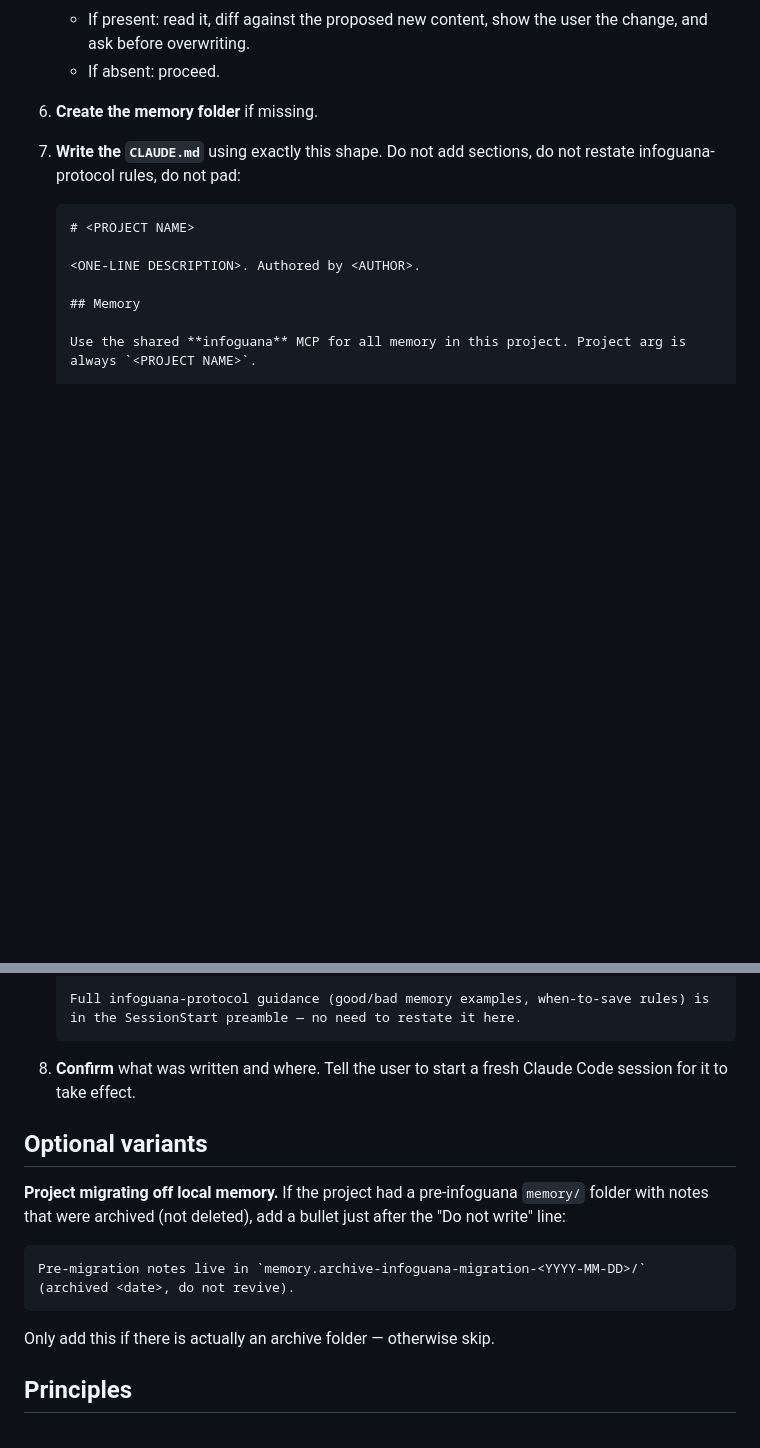
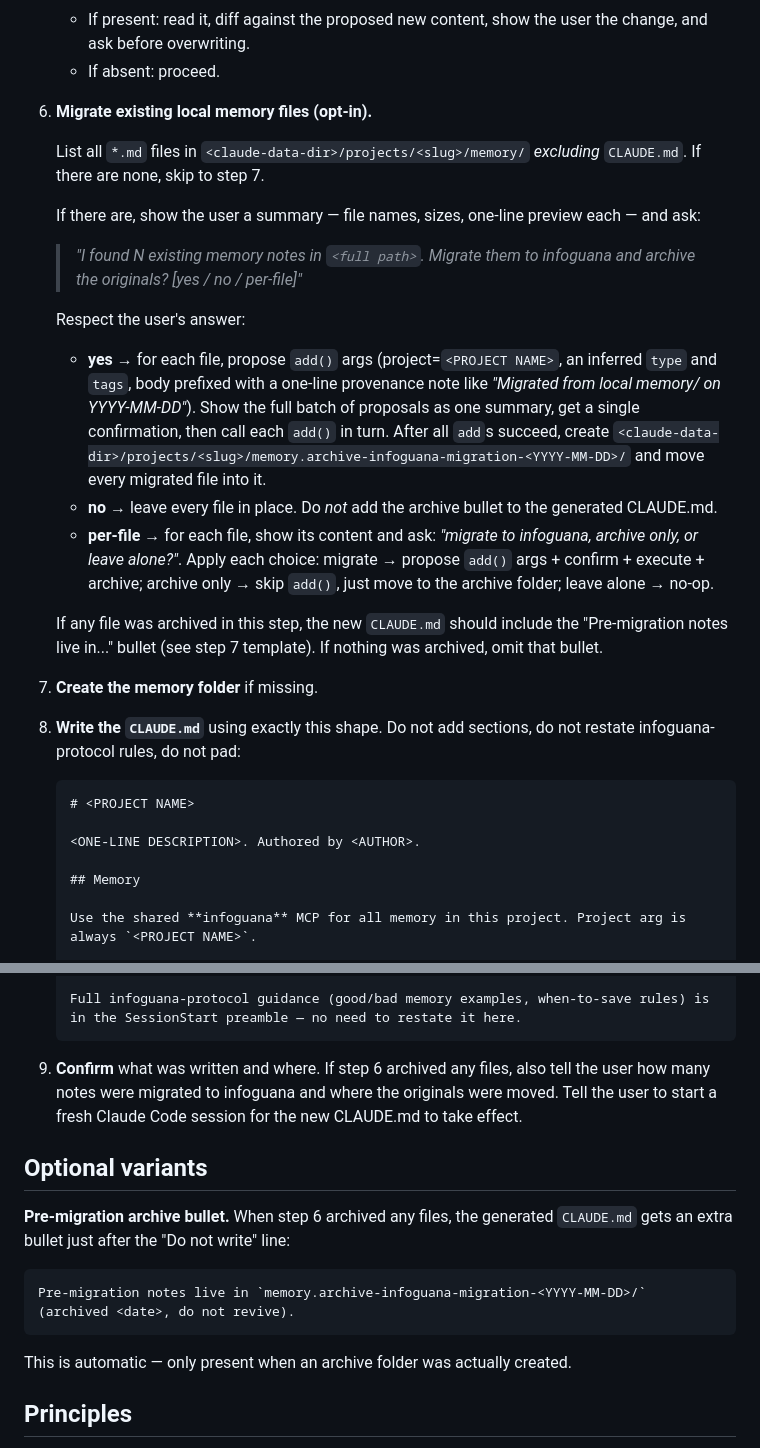
Before and after one commit to ryan-barry-99/infoguana, a Markdown page: skills/infoguana-onboard/SKILL.md, 2 parts joined by grey strips. Drawn GitHub-style; blank space fills up the shorter version.

Commit message:
Extend infoguana-onboard skill with opt-in local-memory migration

````diff
--- a/skills/infoguana-onboard/SKILL.md
+++ b/skills/infoguana-onboard/SKILL.md
@@ -51,9 +51,25 @@ If the user wants the file *committed to the repo* instead (so collaborators who
    - If present: read it, diff against the proposed new content, show the user the change, and ask before overwriting.
    - If absent: proceed.
 
-6. **Create the memory folder** if missing.
+6. **Migrate existing local memory files (opt-in).**
 
-7. **Write the `CLAUDE.md`** using exactly this shape. Do not add sections, do not restate infoguana-protocol rules, do not pad:
+   List all `*.md` files in `<claude-data-dir>/projects/<slug>/memory/` *excluding* `CLAUDE.md`. If there are none, skip to step 7.
+
+   If there are, show the user a summary — file names, sizes, one-line preview each — and ask:
+
+   > *"I found N existing memory notes in `<full path>`. Migrate them to infoguana and archive the originals?  [yes / no / per-file]"*
+
+   Respect the user's answer:
+
+   - **yes** → for each file, propose `add()` args (project=`<PROJECT NAME>`, an inferred `type` and `tags`, body prefixed with a one-line provenance note like *"Migrated from local memory/<filename> on YYYY-MM-DD"*). Show the full batch of proposals as one summary, get a single confirmation, then call each `add()` in turn. After all `add`s succeed, create `<claude-data-dir>/projects/<slug>/memory.archive-infoguana-migration-<YYYY-MM-DD>/` and move every migrated file into it.
+   - **no** → leave every file in place. Do *not* add the archive bullet to the generated CLAUDE.md.
+   - **per-file** → for each file, show its content and ask: *"migrate to infoguana, archive only, or leave alone?"*. Apply each choice: migrate → propose `add()` args + confirm + execute + archive; archive only → skip `add()`, just move to the archive folder; leave alone → no-op.
+
+   If any file was archived in this step, the new `CLAUDE.md` should include the "Pre-migration notes live in..." bullet (see step 7 template). If nothing was archived, omit that bullet.
+
+7. **Create the memory folder** if missing.
+
+8. **Write the `CLAUDE.md`** using exactly this shape. Do not add sections, do not restate infoguana-protocol rules, do not pad:
 
    ```markdown
    # <PROJECT NAME>
@@ -72,17 +88,17 @@ If the user wants the file *committed to the repo* instead (so collaborators who
    Full infoguana-protocol guidance (good/bad memory examples, when-to-save rules) is in the SessionStart preamble — no need to restate it here.
    ```
 
-8. **Confirm** what was written and where. Tell the user to start a fresh Claude Code session for it to take effect.
+9. **Confirm** what was written and where. If step 6 archived any files, also tell the user how many notes were migrated to infoguana and where the originals were moved. Tell the user to start a fresh Claude Code session for the new CLAUDE.md to take effect.
 
 ## Optional variants
 
-**Project migrating off local memory.** If the project had a pre-infoguana `memory/` folder with notes that were archived (not deleted), add a bullet just after the "Do not write" line:
+**Pre-migration archive bullet.** When step 6 archived any files, the generated `CLAUDE.md` gets an extra bullet just after the "Do not write" line:
 
 ```
 Pre-migration notes live in `memory.archive-infoguana-migration-<YYYY-MM-DD>/` (archived <date>, do not revive).
 ```
 
-Only add this if there is actually an archive folder — otherwise skip.
+This is automatic — only present when an archive folder was actually created.
 
 ## Principles
 
````
